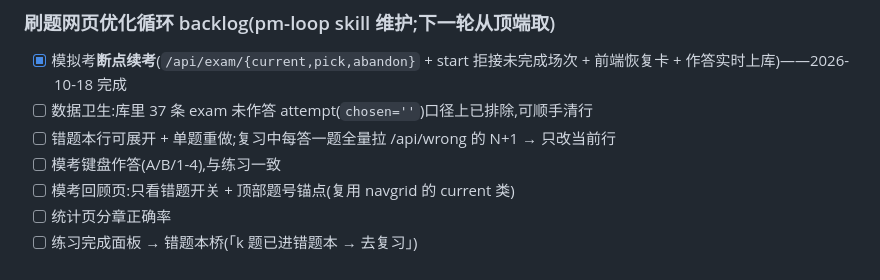
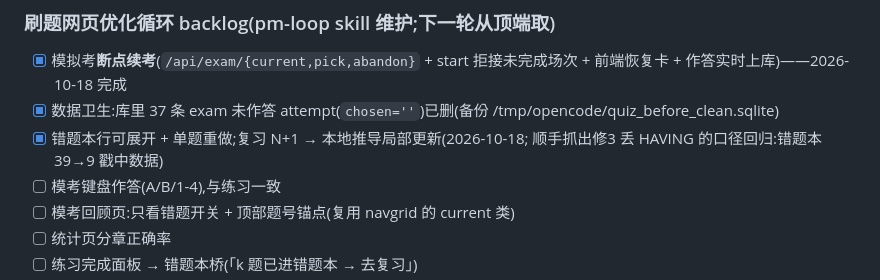
Before and after one commit to nuzutetsu007/japanese-grammar-anki, a Markdown page: PLAN.md, the part around the change. Rendered like a GitHub page.

Commit message:
docs(plan): 循环 backlog 勾选 — 数据卫生/错题本升级完成

```diff
--- a/PLAN.md
+++ b/PLAN.md
@@ -50,8 +50,9 @@
 
 - [x] 模拟考**断点续考**(`/api/exam/{current,pick,abandon}` + start 拒接未完成场次 +
       前端恢复卡 + 作答实时上库)——2026-10-18 完成
-- [ ] 数据卫生:库里 37 条 exam 未作答 attempt(`chosen=''`)口径上已排除,可顺手清行
-- [ ] 错题本行可展开 + 单题重做;复习中每答一题全量拉 /api/wrong 的 N+1 → 只改当前行
+- [x] 数据卫生:库里 37 条 exam 未作答 attempt(`chosen=''`)已删(备份 /tmp/opencode/quiz_before_clean.sqlite)
+- [x] 错题本行可展开 + 单题重做;复习 N+1 → 本地推导局部更新(2026-10-18;
+      顺手抓出修3 丢 HAVING 的口径回归:错题本 39→9 戳中数据)
 - [ ] 模考键盘作答(A/B/1-4),与练习一致
 - [ ] 模考回顾页:只看错题开关 + 顶部题号锚点(复用 navgrid 的 current 类)
 - [ ] 统计页分章正确率
```
